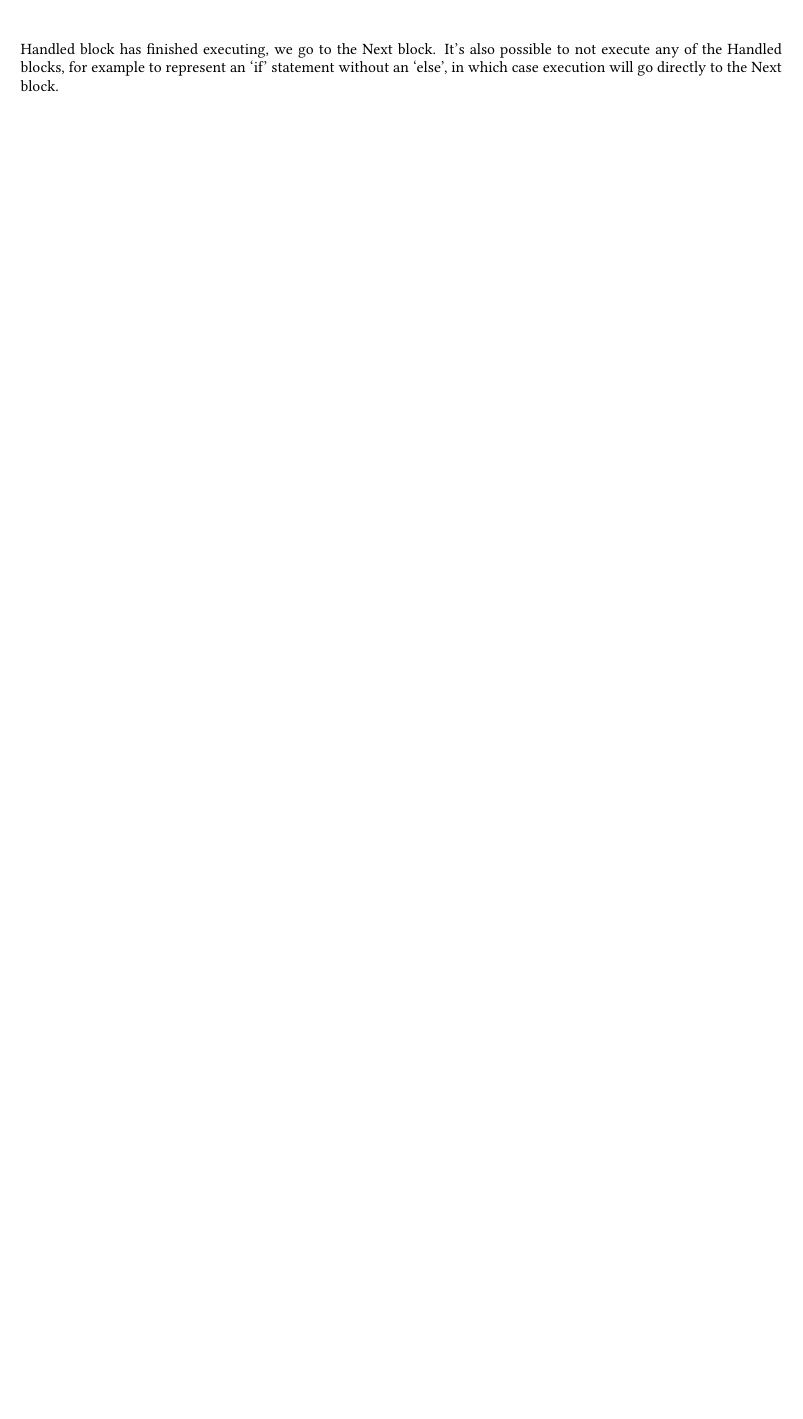
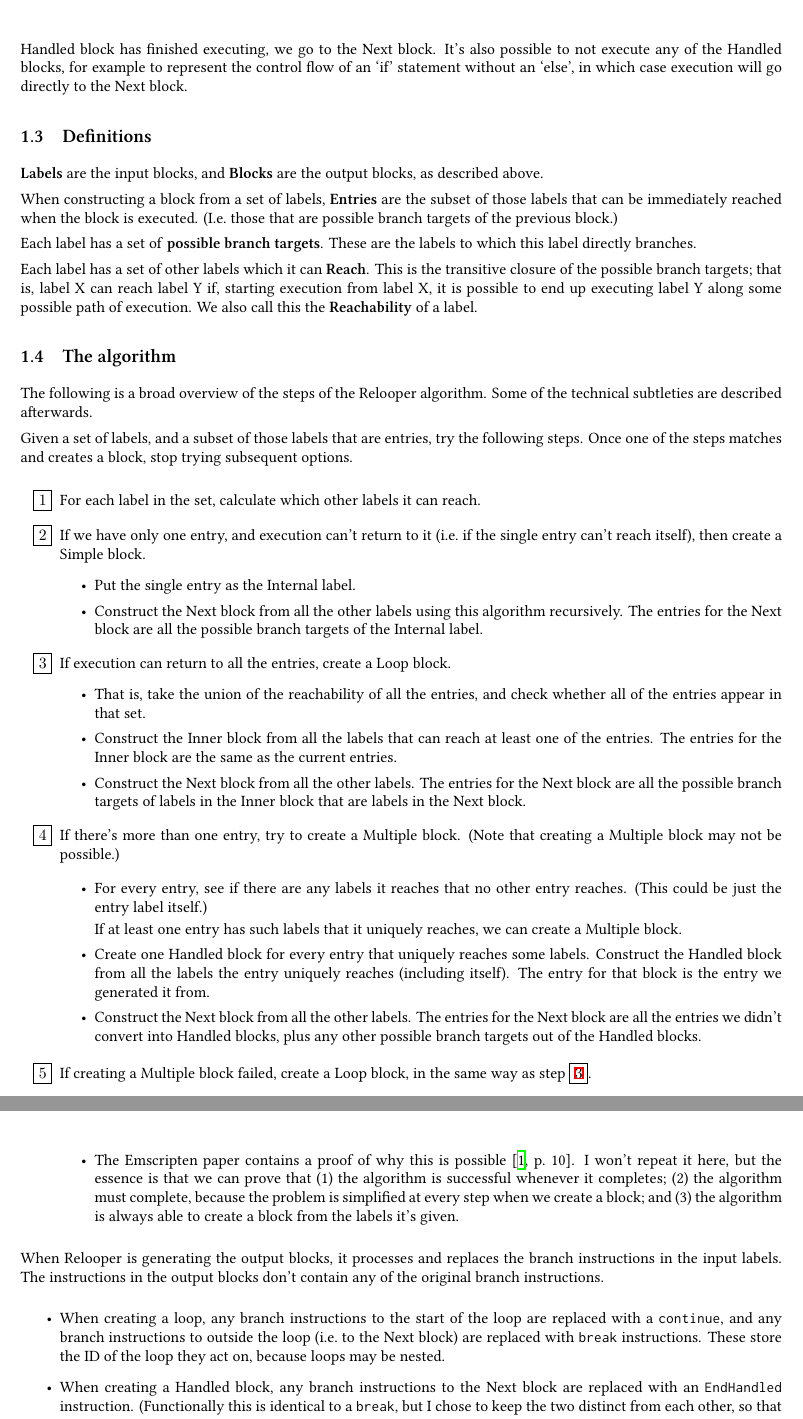
Before and after one commit to martin-walls/c-to-webassembly-compiler, a LaTeX document (01-research/10-relooper.tex): part of page 2 of 2 before the commit and two parts of pages 2 and 3 of 3 after it, the two joined at a grey line, cut so that both start at the same text, the shorter picture padded with empty space. The pictures show the PDF file 01-research/10-relooper.pdf that the author committed with the source.

Commit message:
finish relooper writeup

```diff
--- a/01-research/10-relooper.tex
+++ b/01-research/10-relooper.tex
@@ -79,5 +79,77 @@ The Next block contains all the rest of the labels, from which execution will ne
 The Handled blocks are any blocks to which execution can directly pass when we enter this block.
 By use of the label variable, described below, we decide which (if any) of the Handled blocks should get executed when we enter the Multiple block.
 Once the selected Handled block has finished executing, we go to the Next block.
-It's also possible to not execute any of the Handled blocks, for example to represent an `if' statement without an `else', in which case execution will go directly to the Next block.
+It's also possible to not execute any of the Handled blocks, for example to represent the control flow of an `if' statement without an `else', in which case execution will go directly to the Next block.
 
+
+\subsection{Definitions}
+
+\textbf{Labels} are the input blocks, and \textbf{Blocks} are the output blocks, as described above.
+
+When constructing a block from a set of labels, \textbf{Entries} are the subset of those labels that can be immediately reached when the block is executed. (I.e.\ those that are possible branch targets of the previous block.)
+
+Each label has a set of \textbf{possible branch targets}. These are the labels to which this label directly branches.
+
+Each label has a set of other labels which it can \textbf{Reach}. This is the transitive closure of the possible branch targets; that is, label X can reach label Y if, starting execution from label X, it is possible to end up executing label Y along some possible path of execution.
+We also call this the \textbf{Reachability} of a label.
+
+\subsection{The algorithm}
+
+The following is a broad overview of the steps of the Relooper algorithm. Some of the technical subtleties are described afterwards.
+
+Given a set of labels, and a subset of those labels that are entries, try the following steps. Once one of the steps matches and creates a block, stop trying subsequent options.
+
+\begin{enumerate}[label=\boxed{\arabic*}]
+\item % (1)
+For each label in the set, calculate which other labels it can reach.
+
+\item
+If we have only one entry, and execution can't return to it (i.e.\ if the single entry can't reach itself), then create a Simple block.
+\begin{itemize}
+\item
+Put the single entry as the Internal label.
+\item
+Construct the Next block from all the other labels using this algorithm recursively.
+The entries for the Next block are all the possible branch targets of the Internal label.
+\end{itemize}
+
+\item\label{relooper step: create loop block}
+If execution can return to all the entries, create a Loop block.
+\begin{itemize}
+\item That is, take the union of the reachability of all the entries, and check whether all of the entries appear in that set.
+\item Construct the Inner block from all the labels that can reach at least one of the entries.
+The entries for the Inner block are the same as the current entries.
+\item Construct the Next block from all the other labels.
+The entries for the Next block are all the possible branch targets of labels in the Inner block that are labels in the Next block.
+\end{itemize}
+
+\item
+If there's more than one entry, try to create a Multiple block. (Note that creating a Multiple block may not be possible.)
+
+\begin{itemize}
+\item For every entry, see if there are any labels it reaches that no other entry reaches. (This could be just the entry label itself.)
+
+If at least one entry has such labels that it uniquely reaches, we can create a Multiple block.
+\item Create one Handled block for every entry that uniquely reaches some labels.
+Construct the Handled block from all the labels the entry uniquely reaches (including itself). The entry for that block is the entry we generated it from.
+\item Construct the Next block from all the other labels. The entries for the Next block are all the entries we didn't convert into Handled blocks, plus any other possible branch targets out of the Handled blocks.
+\end{itemize}
+
+\item
+If creating a Multiple block failed, create a Loop block, in the same way as step~\ref{relooper step: create loop block}.
+
+\begin{itemize}
+\item The Emscripten paper contains a proof of why this is possible \cite[10]{emscripten}.
+I won't repeat it here, but the essence is that we can prove that (1) the algorithm is successful whenever it completes; (2) the algorithm must complete, because the problem is simplified at every step when we create a block; and (3) the algorithm is always able to create a block from the labels it's given.
+\end{itemize}
+
+\end{enumerate}
+
+
+When Relooper is generating the output blocks, it processes and replaces the branch instructions in the input labels.
+The instructions in the output blocks don't contain any of the original branch instructions.
+
+\begin{itemize}
+\item When creating a loop, any branch instructions to the start of the loop are replaced with a \texttt{continue}, and any branch instructions to outside the loop (i.e.\ to the Next block) are replaced with \texttt{break} instructions. These store the ID of the loop they act on, because loops may be nested.
+
+\item When creating a Handled block, any branch instructions to the Next block are replaced with an \texttt{EndHandled} instruction. (Functionally this is identical to a \texttt{break}, but I chose to keep the two distinct from each other, so that \texttt{break} instructions can store the ID of the loop they jump out of, and \texttt{EndHandled} instructions can store the ID of the Multiple block.)
@@ -84,3 +163,6 @@ It's also possible to not execute any of the Handled blocks, for example to repr
+\end{itemize}
+
+This will generate some overhead, however most of the set/check label instructions will be able to be optimised away, for example for Simple blocks where execution just passes straight to the next block unconditionally.
 
 \printbibliography
 
```
Also changed, not shown: 01-research/10-relooper.pdf, 01-research/10-relooper.tex (7 more changed lines), 1 other file.
